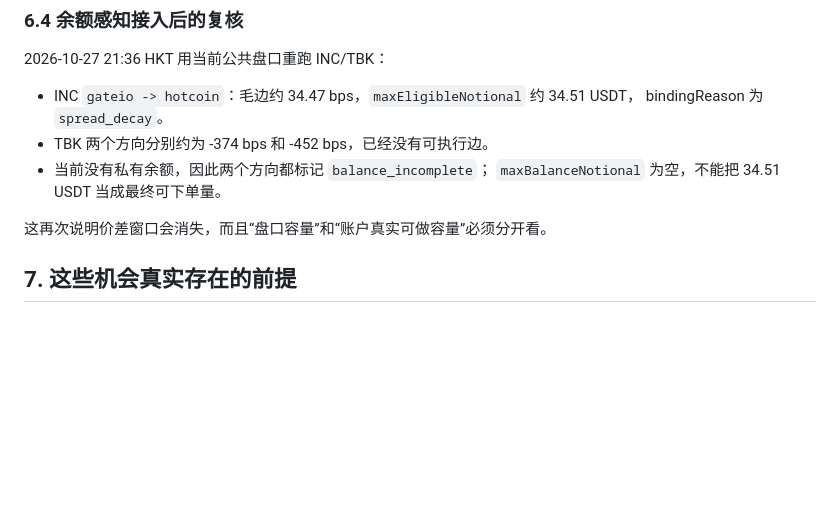
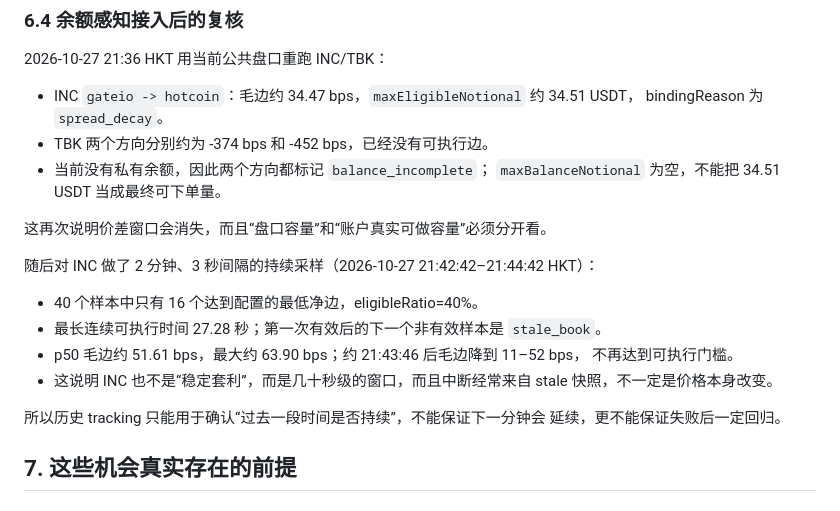
Before and after one commit to WW-shan/ExchangeArbitrageTools, a Markdown page: docs/low-liquidity-capacity-discovery.md, the part around the change. GitHub-like rendering; blank space fills up the shorter version.

Commit message:
docs: record INC spread lifetime evidence

```diff
--- a/docs/low-liquidity-capacity-discovery.md
+++ b/docs/low-liquidity-capacity-discovery.md
@@ -208,6 +208,18 @@ INC 的容量比 TBK 小，但对 5 到 20 USDT 的小额批次已经很够用
 
 这再次说明价差窗口会消失，而且“盘口容量”和“账户真实可做容量”必须分开看。
 
+随后对 INC 做了 2 分钟、3 秒间隔的持续采样（2026-10-27 21:42:42–21:44:42 HKT）：
+
+- 40 个样本中只有 16 个达到配置的最低净边，eligibleRatio=40%。
+- 最长连续可执行时间 27.28 秒；第一次有效后的下一个非有效样本是 `stale_book`。
+- p50 毛边约 51.61 bps，最大约 63.90 bps；约 21:43:46 后毛边降到 11–52 bps，
+  不再达到可执行门槛。
+- 这说明 INC 也不是“稳定套利”，而是几十秒级的窗口，而且中断经常来自 stale
+  快照，不一定是价格本身改变。
+
+所以历史 tracking 只能用于确认“过去一段时间是否持续”，不能保证下一分钟会
+延续，更不能保证失败后一定回归。
+
 ## 7. 这些机会真实存在的前提
 
 ### 7.1 不是无库存原子套利
```
Also changed, not shown: docs/s1-two-leg-execution-and-convergence.md (+4 -0 lines).
